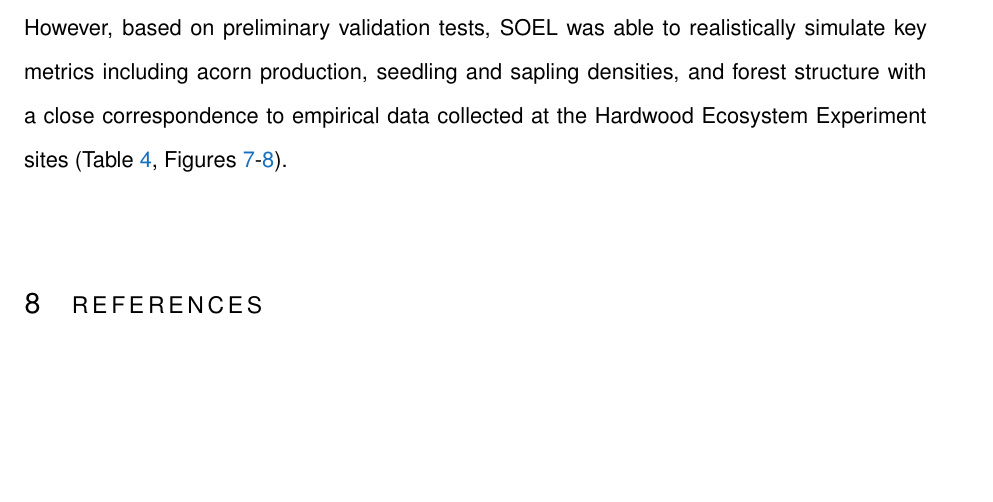
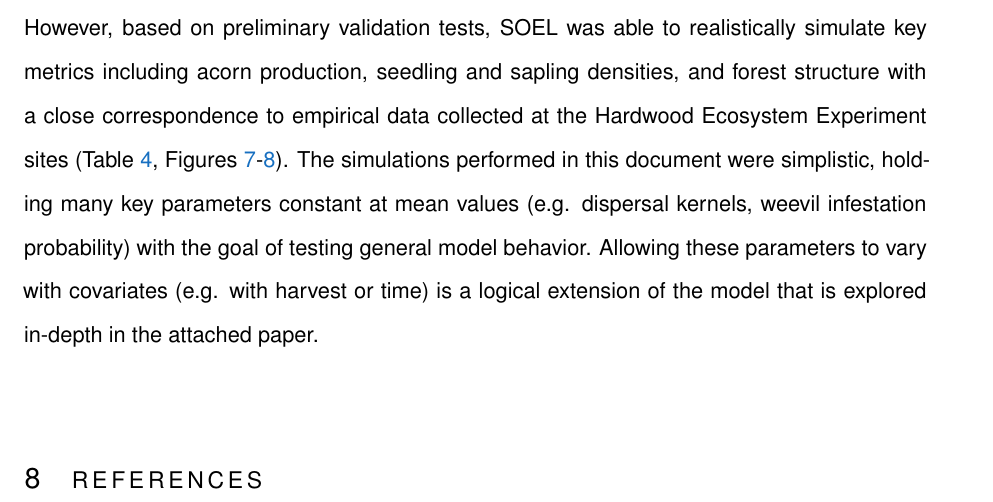
Before and after one commit to kenkellner/SOEL, a LaTeX document (appendices/appendix1.tex): part of page 23 of 23, cut so that both start at the same text, the shorter picture padded with empty space. Compiled offline with pdfLaTeX; a missing bibliography style is replaced by a similar one.

```diff
--- a/appendices/appendix1.tex
+++ b/appendices/appendix1.tex
@@ -355,7 +355,7 @@
 
 \section{Conclusion}
 
-The pathway to establishment for an oak seedling is complex, involving highly variable acorn crops \citep{Lusk2007, Kellner2014b}, predation by insects and mammals \citep{Bellocq2005, Lombardo2008, Kellner2014b}, dispersal by small mammals \citep{Moore2007,Kellner2016}, herbivory \citep{Kellner2016c}, and competition and other environmental effects \citep{Kellner2016b}. Oak regeneration success depends on the interaction of these and other factors (e.g., stump sprouting probability, site quality; \citealp{Johnson2009}). No modeling structure we are aware of has brought together all of these components into a single detailed, comprehensive model of early oak life history. To tackle this complex modeling challenge, we harnessed the power of individual-based models \citep{Grimm2005}, which allowed us to track oaks (from acorns to mature trees) through time, space, and varying environmental conditions. As with all models, we had to make numerous simplifying assumptions. However, based on preliminary validation tests, SOEL was able to realistically simulate key metrics including acorn production, seedling and sapling densities, and forest structure with a close correspondence to empirical data collected at the Hardwood Ecosystem Experiment sites (Table \ref{tab:4}, Figures \ref{fig:7}-\ref{fig:8}).
+The pathway to establishment for an oak seedling is complex, involving highly variable acorn crops \citep{Lusk2007, Kellner2014b}, predation by insects and mammals \citep{Bellocq2005, Lombardo2008, Kellner2014b}, dispersal by small mammals \citep{Moore2007,Kellner2016}, herbivory \citep{Kellner2016c}, and competition and other environmental effects \citep{Kellner2016b}. Oak regeneration success depends on the interaction of these and other factors (e.g., stump sprouting probability, site quality; \citealp{Johnson2009}). No modeling structure we are aware of has brought together all of these components into a single detailed, comprehensive model of early oak life history. To tackle this complex modeling challenge, we harnessed the power of individual-based models \citep{Grimm2005}, which allowed us to track oaks (from acorns to mature trees) through time, space, and varying environmental conditions. As with all models, we had to make numerous simplifying assumptions. However, based on preliminary validation tests, SOEL was able to realistically simulate key metrics including acorn production, seedling and sapling densities, and forest structure with a close correspondence to empirical data collected at the Hardwood Ecosystem Experiment sites (Table \ref{tab:4}, Figures \ref{fig:7}-\ref{fig:8}). The simulations performed in this document were simplistic, holding many key parameters constant at mean values (e.g. dispersal kernels, weevil infestation probability) with the goal of testing general model behavior. Allowing these parameters to vary with covariates (e.g. with harvest or time) is a logical extension of the model that is explored in-depth in the attached paper.
 
 %----------------------------------------------------------------------------------------
 %	BIBLIOGRAPHY
```
Also changed, not shown: 26 other files.
